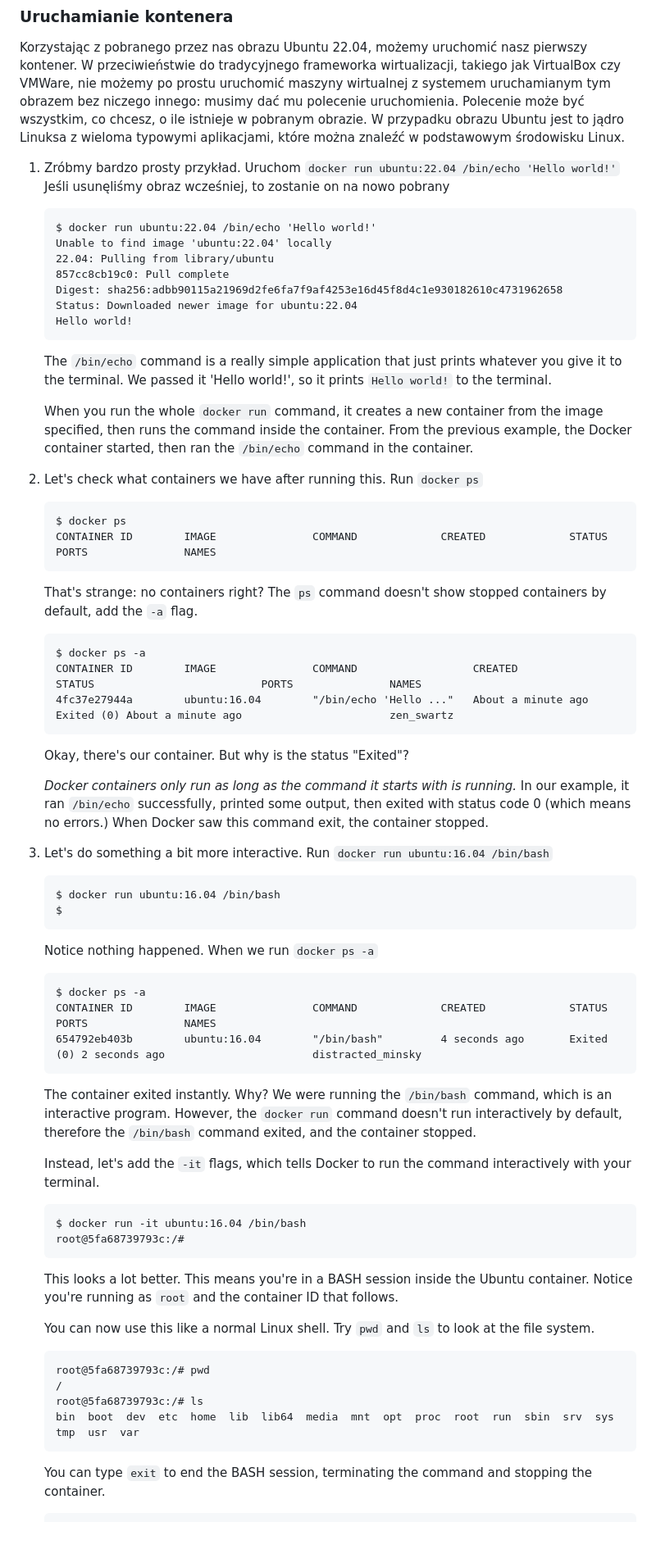
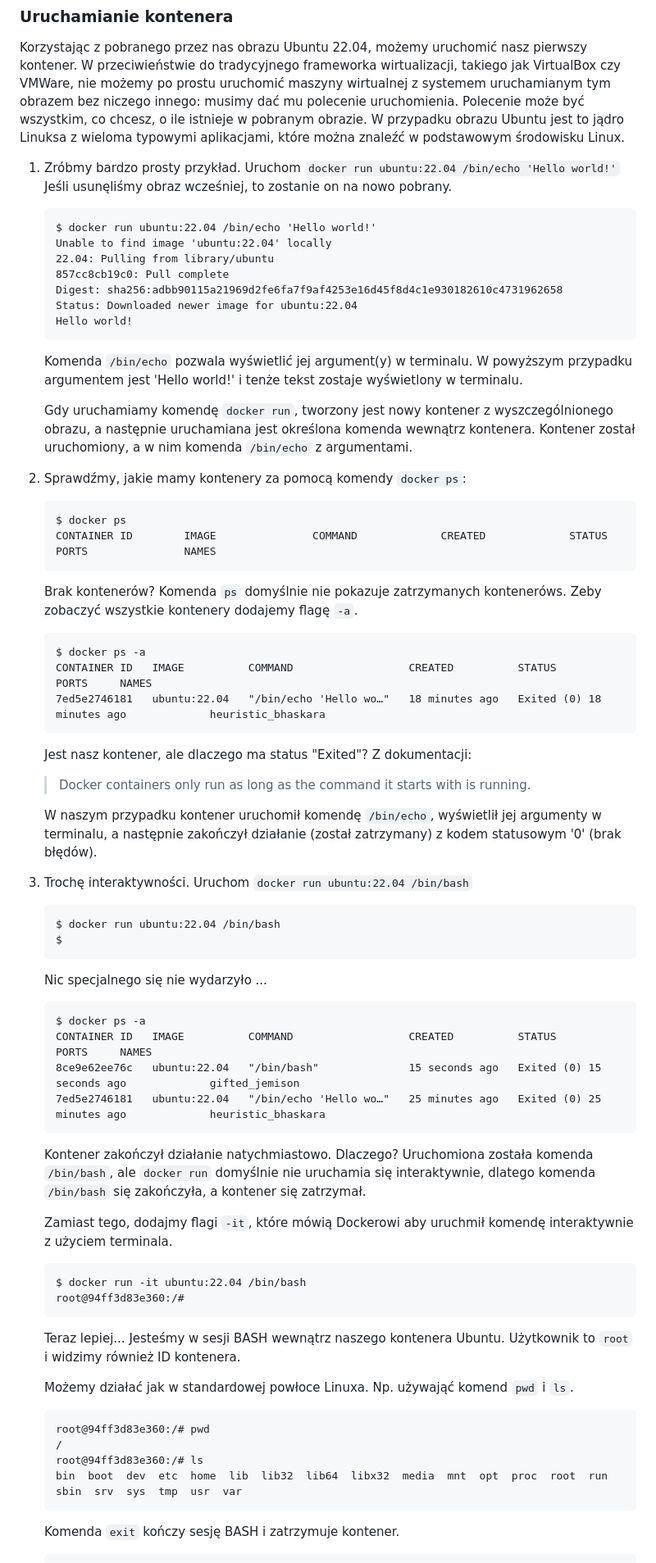
Before and after one commit to zacniewski/materials-about-containerized-applications, a Markdown page: 01-docker-training/1-running-containers.md, the part around one of its changes. Shown at 82% size. Rendered like a GitHub page; blank space fills up the shorter version.

Commit message:
Working with containers

````diff
--- a/01-docker-training/1-running-containers.md
+++ b/01-docker-training/1-running-containers.md
@@ -116,7 +116,7 @@ Polecenie może być wszystkim, co chcesz, o ile istnieje w pobranym obrazie.
 W przypadku obrazu Ubuntu jest to jądro Linuksa z wieloma typowymi aplikacjami, które można znaleźć w podstawowym środowisku Linux.
 
 1.  Zróbmy bardzo prosty przykład. Uruchom `docker run ubuntu:22.04 /bin/echo 'Hello world!'`
-    Jeśli usunęliśmy obraz wcześniej, to zostanie on na nowo pobrany
+    Jeśli usunęliśmy obraz wcześniej, to zostanie on na nowo pobrany.
 
     ```
     $ docker run ubuntu:22.04 /bin/echo 'Hello world!'
@@ -128,64 +128,73 @@ W przypadku obrazu Ubuntu jest to jądro Linuksa z wieloma typowymi aplikacjami,
     Hello world!
     ```
 
-    The `/bin/echo` command is a really simple application that just prints whatever you give it to the terminal. We passed it 'Hello world!', so it prints `Hello world!` to the terminal.
+    Komenda `/bin/echo` pozwala wyświetlić jej argument(y) w terminalu.
+    W powyższym przypadku argumentem jest 'Hello world!' i tenże tekst zostaje wyświetlony w terminalu.
 
-    When you run the whole `docker run` command, it creates a new container from the image specified, then runs the command inside the container. From the previous example, the Docker container started, then ran the `/bin/echo` command in the container.
+    Gdy uruchamiamy komendę `docker run`, tworzony jest nowy kontener z wyszczególnionego obrazu,
+    a następnie uruchamiana jest określona komenda wewnątrz kontenera.
+    Kontener został uruchomiony, a w nim komenda `/bin/echo` z argumentami.
 
-2. Let's check what containers we have after running this. Run `docker ps`
+2. Sprawdźmy, jakie mamy kontenery za pomocą komendy `docker ps`:
 
     ```
     $ docker ps
     CONTAINER ID        IMAGE               COMMAND             CREATED             STATUS              PORTS               NAMES
     ```
 
-    That's strange: no containers right? The `ps` command doesn't show stopped containers by default, add the `-a` flag.
+    Brak kontenerów? Komenda `ps` domyślnie nie pokazuje zatrzymanych konteneróws.
+    Zeby zobaczyć wszystkie kontenery dodajemy flagę `-a`.
 
     ```
     $ docker ps -a
-    CONTAINER ID        IMAGE               COMMAND                  CREATED              STATUS                          PORTS               NAMES
-    4fc37e27944a        ubuntu:16.04        "/bin/echo 'Hello ..."   About a minute ago   Exited (0) About a minute ago                       zen_swartz
+    CONTAINER ID   IMAGE          COMMAND                  CREATED          STATUS                      PORTS     NAMES
+    7ed5e2746181   ubuntu:22.04   "/bin/echo 'Hello wo…"   18 minutes ago   Exited (0) 18 minutes ago             heuristic_bhaskara
     ```
 
-    Okay, there's our container. But why is the status "Exited"?
+    Jest nasz kontener, ale dlaczego ma status "Exited"?
+    Z dokumentacji:
+    >Docker containers only run as long as the command it starts with is running.
 
-    *Docker containers only run as long as the command it starts with is running.* In our example, it ran `/bin/echo` successfully, printed some output, then exited with status code 0 (which means no errors.) When Docker saw this command exit, the container stopped.
+    W naszym przypadku kontener uruchomił komendę `/bin/echo`, wyświetlił jej argumenty w terminalu, a następnie zakończył działanie (został zatrzymany) z kodem statusowym '0' (brak błędów).
 
-3. Let's do something a bit more interactive. Run `docker run ubuntu:16.04 /bin/bash`
+3. Trochę interaktywności. Uruchom `docker run ubuntu:22.04 /bin/bash`
 
     ```
-    $ docker run ubuntu:16.04 /bin/bash
+    $ docker run ubuntu:22.04 /bin/bash
     $
     ```
 
-    Notice nothing happened. When we run `docker ps -a`
+    Nic specjalnego się nie wydarzyło ...
 
     ```
     $ docker ps -a
-    CONTAINER ID        IMAGE               COMMAND             CREATED             STATUS                     PORTS               NAMES
-    654792eb403b        ubuntu:16.04        "/bin/bash"         4 seconds ago       Exited (0) 2 seconds ago                       distracted_minsky
+    CONTAINER ID   IMAGE          COMMAND                  CREATED          STATUS                      PORTS     NAMES
+    8ce9e62ee76c   ubuntu:22.04   "/bin/bash"              15 seconds ago   Exited (0) 15 seconds ago             gifted_jemison
+    7ed5e2746181   ubuntu:22.04   "/bin/echo 'Hello wo…"   25 minutes ago   Exited (0) 25 minutes ago             heuristic_bhaskara
     ```
 
-    The container exited instantly. Why? We were running the `/bin/bash` command, which is an interactive program. However, the `docker run` command doesn't run interactively by default, therefore the `/bin/bash` command exited, and the container stopped.
+    Kontener zakończył działanie natychmiastowo. Dlaczego?
+    Uruchomiona została komenda `/bin/bash`, ale `docker run` domyślnie nie uruchamia się interaktywnie, dlatego komenda `/bin/bash` się zakończyła, a kontener się zatrzymał.
 
-    Instead, let's add the `-it` flags, which tells Docker to run the command interactively with your terminal.
+    Zamiast tego, dodajmy flagi `-it`, które mówią Dockerowi aby uruchmił komendę interaktywnie z użyciem terminala.
 
     ```
-    $ docker run -it ubuntu:16.04 /bin/bash
-    root@5fa68739793c:/#
+    $ docker run -it ubuntu:22.04 /bin/bash
+    root@94ff3d83e360:/#
     ```
 
-    This looks a lot better. This means you're in a BASH session inside the Ubuntu container. Notice you're running as `root` and the container ID that follows.
+    Teraz lepiej... Jesteśmy w sesji BASH wewnątrz naszego kontenera Ubuntu.
+    Użytkownik to `root` i widzimy również ID kontenera.
 
-    You can now use this like a normal Linux shell. Try `pwd` and `ls` to look at the file system.
+    Możemy działać jak w standardowej powłoce Linuxa. Np. używająć komend `pwd` i `ls`.
 
     ```
-    root@5fa68739793c:/# pwd
+    root@94ff3d83e360:/# pwd
     /
-    root@5fa68739793c:/# ls
-    bin  boot  dev  etc  home  lib  lib64  media  mnt  opt  proc  root  run  sbin  srv  sys  tmp  usr  var
+    root@94ff3d83e360:/# ls
+    bin  boot  dev  etc  home  lib  lib32  lib64  libx32  media  mnt  opt  proc  root  run  sbin  srv  sys  tmp  usr  var
     ```
 
-    You can type `exit` to end the BASH session, terminating the command and stopping the container.
+    Komenda `exit` kończy sesję BASH i zatrzymuje kontener.
 
     ```
````
Also changed, not shown: other parts of 01-docker-training/1-running-containers.md (+11 -10 lines).
